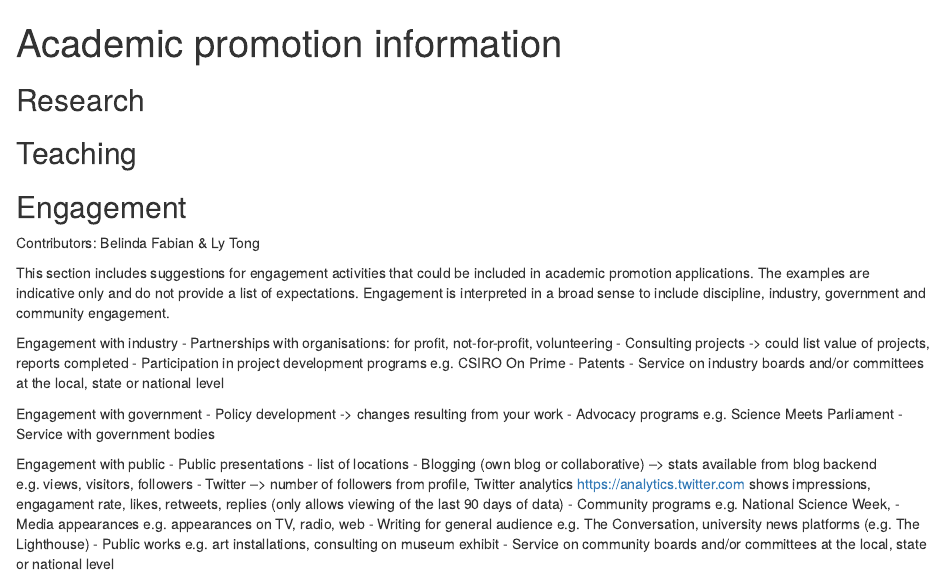
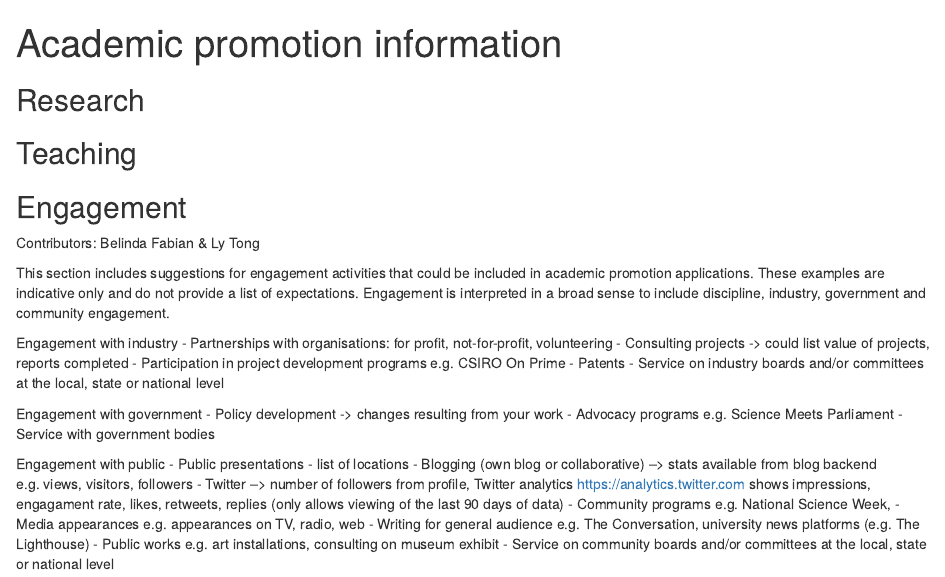
Before and after one commit to robjhyndman/Rcademy, an R Markdown document (promotion_information.Rmd): the page in a window 1100 px wide, from its top. Rendered offline with R 4.5, knitr and Pandoc, with nearby package versions.

Commit message:
add description to engagement section

```diff
--- a/promotion_information.Rmd
+++ b/promotion_information.Rmd
@@ -15,7 +15,7 @@ knitr::opts_chunk$set(echo = TRUE)
 
 Contributors: Belinda Fabian & Ly Tong
 
-This section includes suggestions for engagement activities that could be included in academic promotion applications. The examples are indicative only and do not provide a list of expectations. Engagement is interpreted in a broad sense to include discipline, industry, government and community engagement.
+This section includes suggestions for engagement activities that could be included in academic promotion applications. These examples are indicative only and do not provide a list of expectations. Engagement is interpreted in a broad sense to include discipline, industry, government and community engagement.
 
 Engagement with industry
 - Partnerships with organisations: for profit, not-for-profit, volunteering
```
Also changed, not shown: 1 other file.
